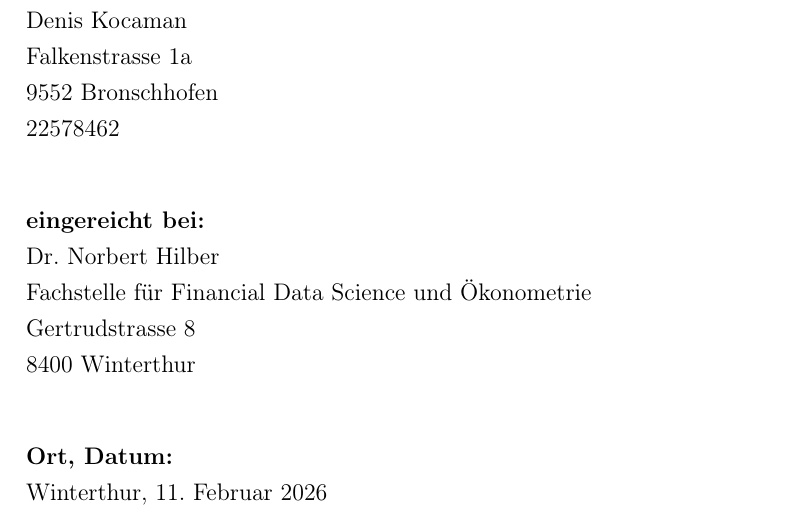
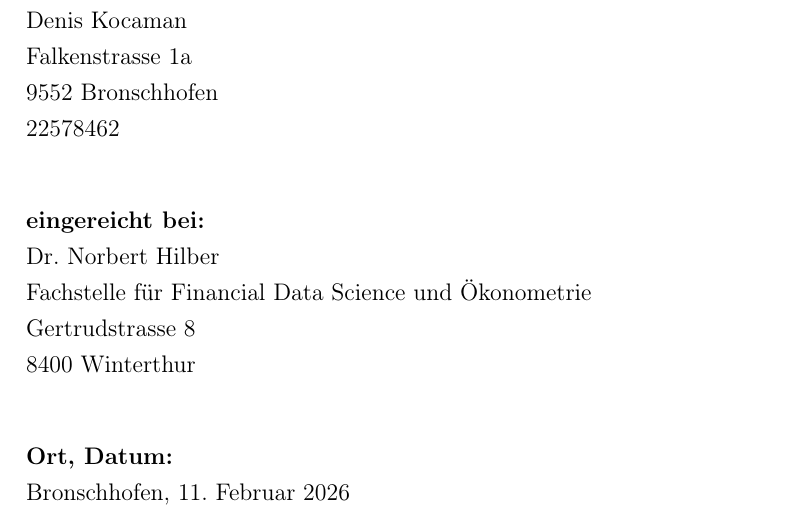
Before and after one commit to deko-ai/Bachelorarbeit_COS_Methode, a LaTeX document (disposition.tex): part of page 1 of 8, cut so that both start at the same text. Compiled offline with pdfLaTeX.

Commit message:
Bronschhofen

```diff
--- a/disposition.tex
+++ b/disposition.tex
@@ -46,7 +46,7 @@
         8400 Winterthur \\[1cm]
 
         \textbf{Ort, Datum:} \\
-        Winterthur, \today
+        Bronschhofen, \today
     \end{flushleft}
 \end{titlepage}
 
```
Also changed, not shown: disposition.pdf, 2 other files.
